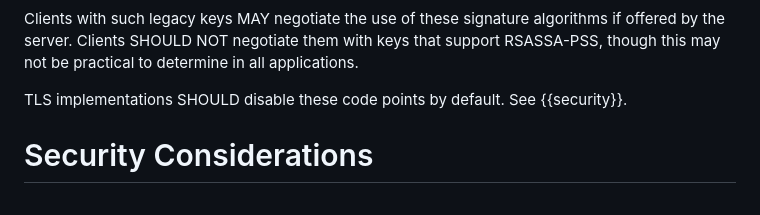
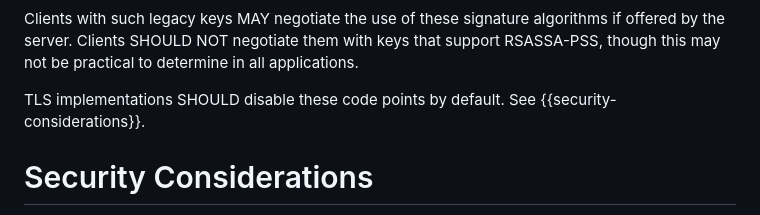
Before and after one commit to tlswg/tls13-pkcs1, a Markdown page: draft-ietf-tls-tls13-pkcs1.md, the part around the change. GitHub-like rendering.

Commit message:
Fix typo
List suggestion wasn't *quite* right.

```diff
--- a/draft-ietf-tls-tls13-pkcs1.md
+++ b/draft-ietf-tls-tls13-pkcs1.md
@@ -155,7 +155,7 @@ keys that support RSASSA-PSS, though this may not be practical to determine in
 all applications.
 
 TLS implementations SHOULD disable these code points by default. See
-{{security}}.
+{{security-considerations}}.
 
 
 # Security Considerations
```
